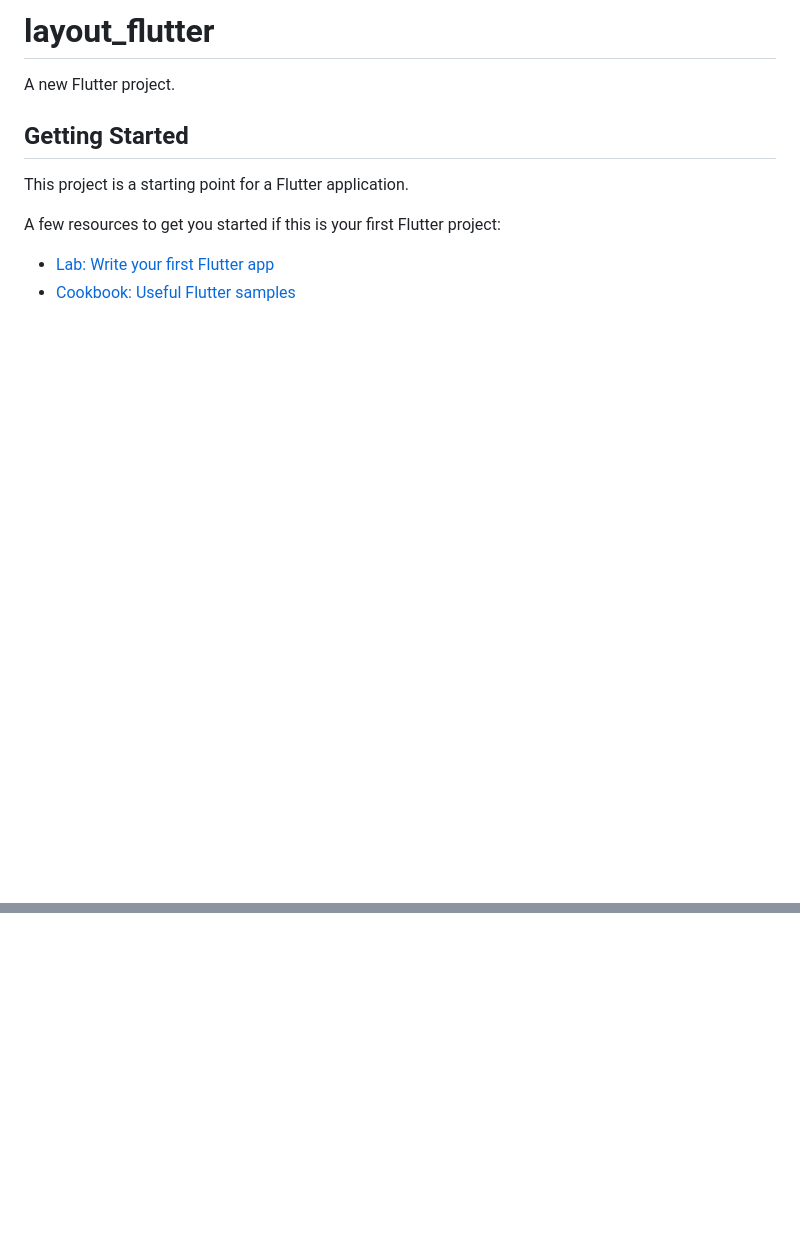
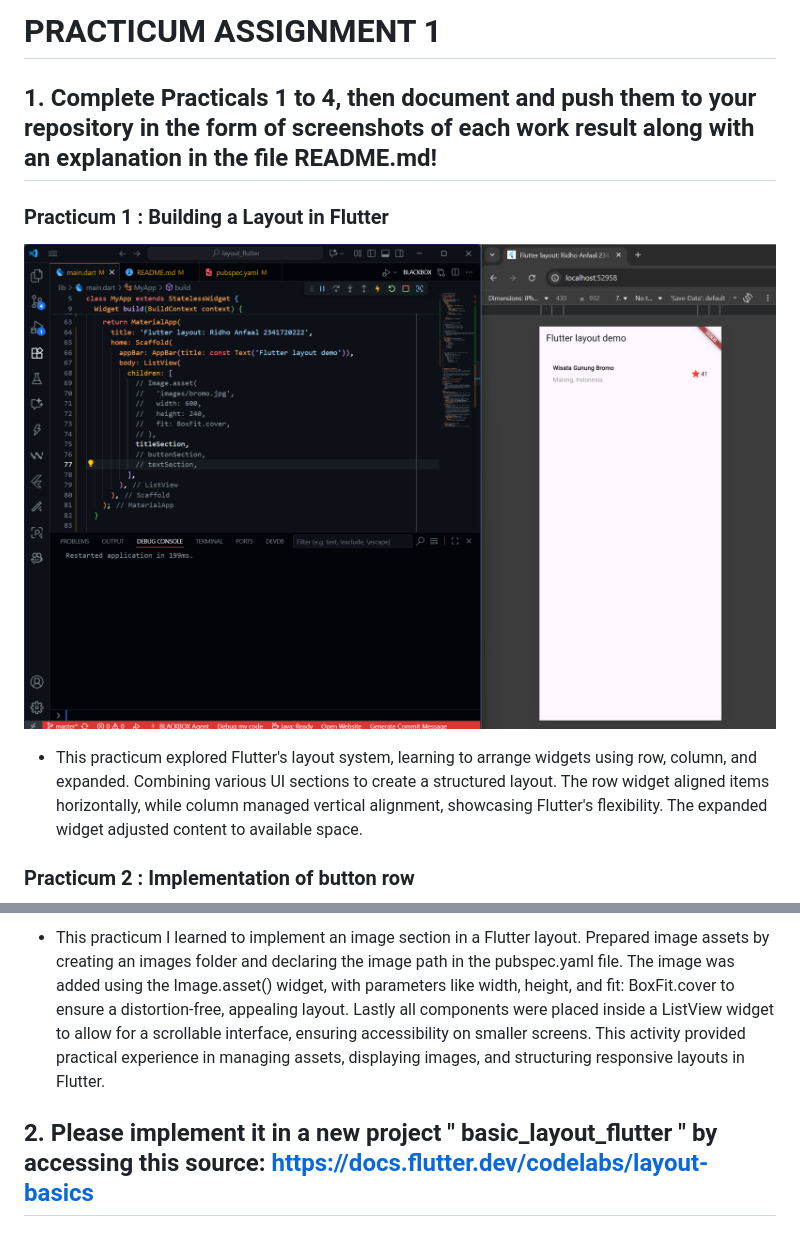
Before and after one commit to RidhoAnfaal/MobileProgramming, a Markdown page: layout_flutter/README.md, 2 parts joined by grey strips. Rendered like a GitHub page; pictures changed too: layout_flutter/images/p1.png (added); blank space fills up the shorter version.

Commit message:
practicum 1-4 : done

```diff
--- a/layout_flutter/README.md
+++ b/layout_flutter/README.md
@@ -1,13 +1,12 @@
-# layout_flutter
+# PRACTICUM ASSIGNMENT 1
 
-A new Flutter project.
+## 1. Complete Practicals 1 to 4, then document and push them to your repository in the form of screenshots of each work result along with an explanation in the file README.md!
 
-## Getting Started
+### Practicum 1 : Building a Layout in Flutter
 
-This project is a starting point for a Flutter application.
+![p1](images/p1.png)
 
-A few resources to get you started if this is your first Flutter project:
+- This practicum explored Flutter's layout system, learning to arrange widgets using row, column, and expanded. Combining various UI sections to create a structured layout. The row widget aligned items horizontally, while column managed vertical alignment, showcasing Flutter's flexibility. The expanded widget adjusted content to available space.
 
-- [Lab: Write your first Flutter app](https://docs.flutter.dev/get-started/codelab)
-- [Cookbook: Useful Flutter samples](https://docs.flutter.dev/cookbook)
+### Practicum 2 : Implementation of button row
 
@@ -16,0 +27,3 @@ samples, guidance on mobile development, and a full API reference.
+- This practicum I learned to implement an image section in a Flutter layout. Prepared image assets by creating an images folder and declaring the image path in the pubspec.yaml file. The image was added using the Image.asset() widget, with parameters like width, height, and fit: BoxFit.cover to ensure a distortion-free, appealing layout. Lastly all components were placed inside a ListView widget to allow for a scrollable interface, ensuring accessibility on smaller screens. This activity provided practical experience in managing assets, displaying images, and structuring responsive layouts in Flutter.
+
+## 2. Please implement it in a new project " basic_layout_flutter " by accessing this source: https://docs.flutter.dev/codelabs/layout-basics
```
Also changed, not shown: other parts of layout_flutter/README.md (+14 -3 lines), layout_flutter/images/bromo.jpg (added), layout_flutter/images/p2.png (added), layout_flutter/images/p3.png (added), layout_flutter/images/p4.png (added), 2 other files.
